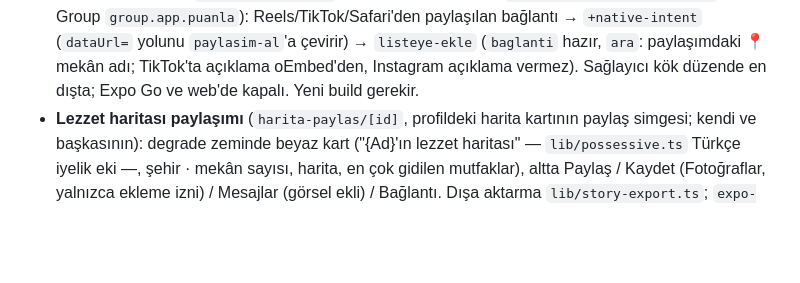
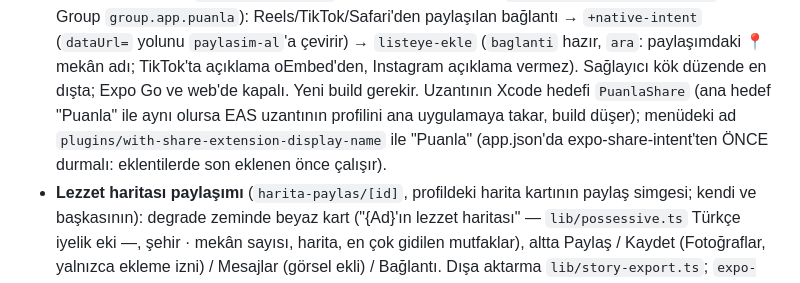
Before and after one commit to kayaalpismail1221-glitch/puanlamaapp, a Markdown page: CLAUDE.md, the part around the change. Rendered like a GitHub page; blank space fills up the shorter version.

Commit message:
docs: paylaşım uzantısı hedef adı notu
Co-Authored-By: Claude Opus 5.5 <noreply@anthropic.com>

```diff
--- a/CLAUDE.md
+++ b/CLAUDE.md
@@ -261,6 +261,9 @@ Tutunma tarafı: bildirimler ve rehber eşleştirme olmadan ağın ürettiği de
   Reels/TikTok/Safari'den paylaşılan bağlantı → `+native-intent` (`dataUrl=` yolunu `paylasim-al`'a çevirir) →
   `listeye-ekle` (`baglanti` hazır, `ara`: paylaşımdaki 📍 mekân adı; TikTok'ta açıklama oEmbed'den, Instagram açıklama vermez).
   Sağlayıcı kök düzende en dışta; Expo Go ve web'de kapalı. Yeni build gerekir.
+  Uzantının Xcode hedefi `PuanlaShare` (ana hedef "Puanla" ile aynı olursa EAS uzantının profilini ana uygulamaya
+  takar, build düşer); menüdeki ad `plugins/with-share-extension-display-name` ile "Puanla" (app.json'da
+  expo-share-intent'ten ÖNCE durmalı: eklentilerde son eklenen önce çalışır).
 - **Lezzet haritası paylaşımı** (`harita-paylas/[id]`, profildeki harita kartının paylaş simgesi; kendi ve başkasının):
   degrade zeminde beyaz kart ("{Ad}'ın lezzet haritası" — `lib/possessive.ts` Türkçe iyelik eki —, şehir · mekân sayısı,
   harita, en çok gidilen mutfaklar), altta Paylaş / Kaydet (Fotoğraflar, yalnızca ekleme izni) / Mesajlar (görsel ekli) /
```
